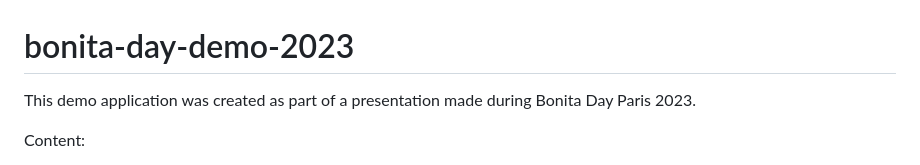
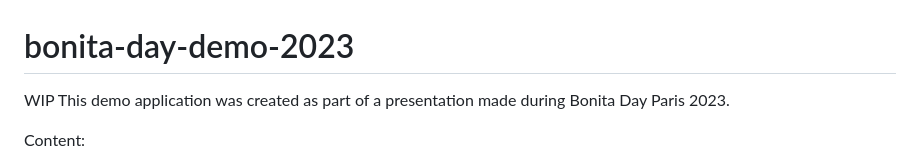
Before and after one commit to process-analytics/bonita-day-demo-2023, a Markdown page: README.md, the part around the change. Rendered like a GitHub page.

Commit message:
README.md: fake change to deploy the surge preview

```diff
--- a/README.md
+++ b/README.md
@@ -1,6 +1,6 @@
 # bonita-day-demo-2023
 
-This demo application was created as part of a presentation made during Bonita Day Paris 2023.
+WIP This demo application was created as part of a presentation made during Bonita Day Paris 2023.
 
 Content:
 - `none`/`home`: display the BPMN processes used in this demo and navigate to the sub-process which is also part of the demo
```
